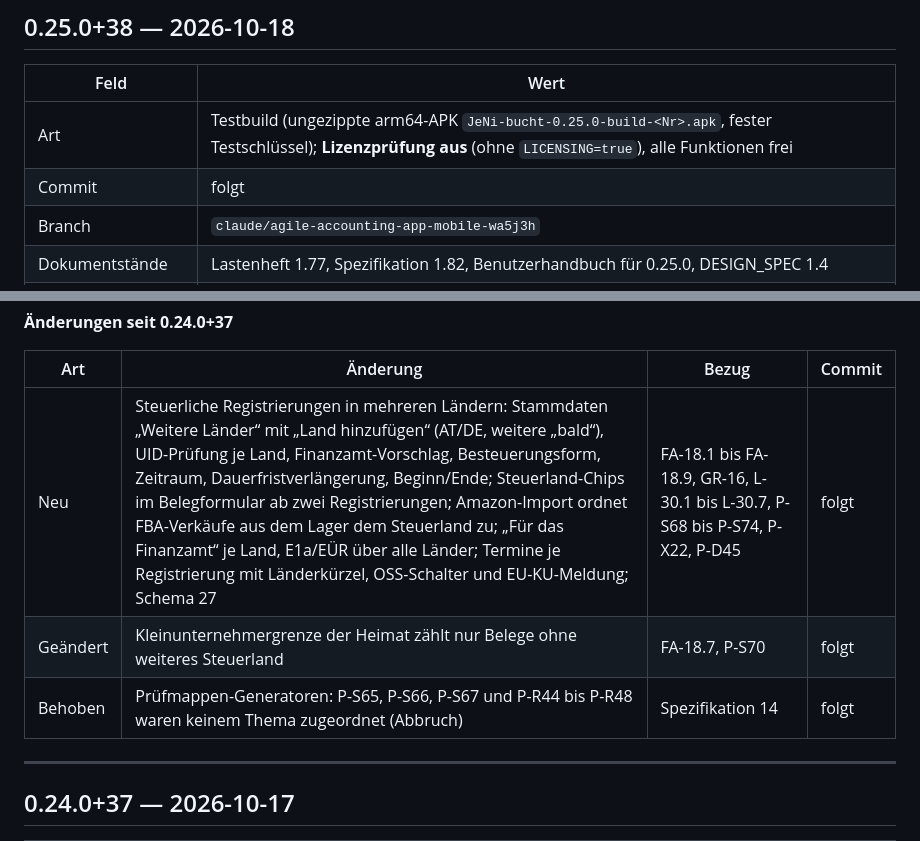
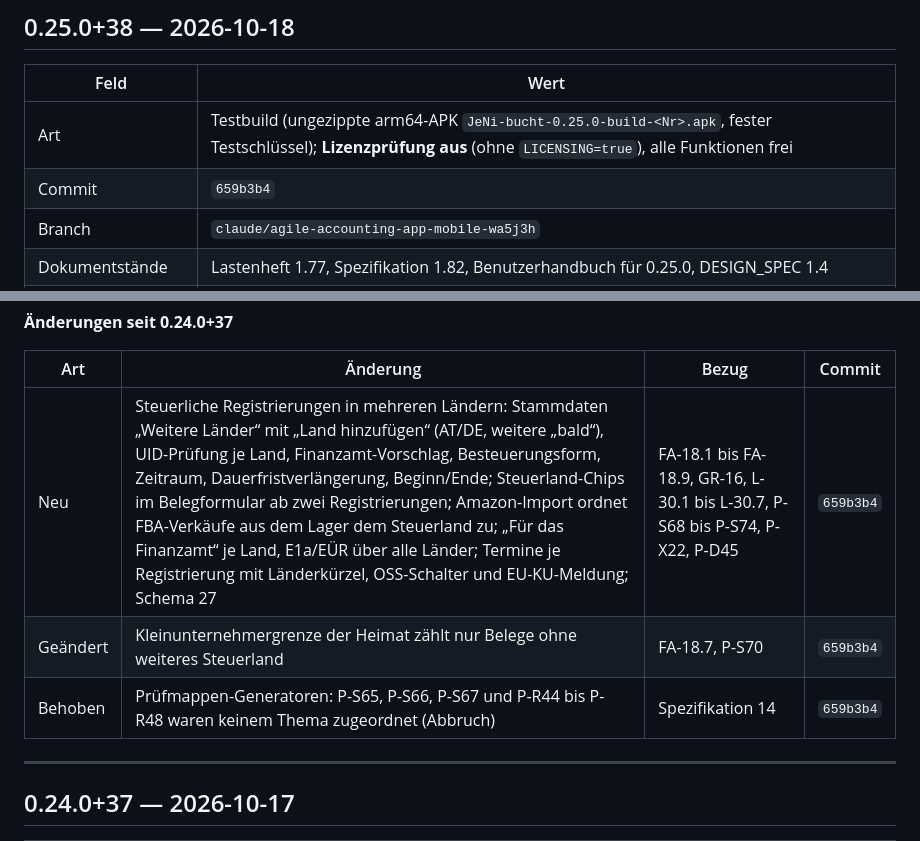
Before and after one commit to juergenjesenko-gif/Buchhaltung-, a Markdown page: docs/RELEASE_NOTES.md, 2 parts joined by grey strips. GitHub-like rendering.

Commit message:
Release Notes 0.25.0+38: Commit-Hash 659b3b4 eingetragen
Co-Authored-By: Claude Opus 5.5 <noreply@anthropic.com>
Claude-Session: https://claude.ai/code/session_016sfhTuSB7LJAoqeRige712

```diff
--- a/docs/RELEASE_NOTES.md
+++ b/docs/RELEASE_NOTES.md
@@ -42,7 +42,7 @@ nächsten Versionssprung in den neuen Eintrag.
 | Feld | Wert |
 |---|---|
 | Art | Testbuild (ungezippte arm64-APK `JeNi-bucht-0.25.0-build-<Nr>.apk`, fester Testschlüssel); **Lizenzprüfung aus** (ohne `LICENSING=true`), alle Funktionen frei |
-| Commit | folgt |
+| Commit | `659b3b4` |
 | Branch | `claude/agile-accounting-app-mobile-wa5j3h` |
 | Dokumentstände | Lastenheft 1.77, Spezifikation 1.82, Benutzerhandbuch für 0.25.0, DESIGN_SPEC 1.4 |
 | Datenbankschema | 27 |
@@ -55,9 +55,9 @@ nächsten Versionssprung in den neuen Eintrag.
 
 | Art | Änderung | Bezug | Commit |
 |---|---|---|---|
-| Neu | Steuerliche Registrierungen in mehreren Ländern: Stammdaten „Weitere Länder“ mit „Land hinzufügen“ (AT/DE, weitere „bald“), UID-Prüfung je Land, Finanzamt-Vorschlag, Besteuerungsform, Zeitraum, Dauerfristverlängerung, Beginn/Ende; Steuerland-Chips im Belegformular ab zwei Registrierungen; Amazon-Import ordnet FBA-Verkäufe aus dem Lager dem Steuerland zu; „Für das Finanzamt“ je Land, E1a/EÜR über alle Länder; Termine je Registrierung mit Länderkürzel, OSS-Schalter und EU-KU-Meldung; Schema 27 | FA-18.1 bis FA-18.9, GR-16, L-30.1 bis L-30.7, P-S68 bis P-S74, P-X22, P-D45 | folgt |
-| Geändert | Kleinunternehmergrenze der Heimat zählt nur Belege ohne weiteres Steuerland | FA-18.7, P-S70 | folgt |
-| Behoben | Prüfmappen-Generatoren: P-S65, P-S66, P-S67 und P-R44 bis P-R48 waren keinem Thema zugeordnet (Abbruch) | Spezifikation 14 | folgt |
+| Neu | Steuerliche Registrierungen in mehreren Ländern: Stammdaten „Weitere Länder“ mit „Land hinzufügen“ (AT/DE, weitere „bald“), UID-Prüfung je Land, Finanzamt-Vorschlag, Besteuerungsform, Zeitraum, Dauerfristverlängerung, Beginn/Ende; Steuerland-Chips im Belegformular ab zwei Registrierungen; Amazon-Import ordnet FBA-Verkäufe aus dem Lager dem Steuerland zu; „Für das Finanzamt“ je Land, E1a/EÜR über alle Länder; Termine je Registrierung mit Länderkürzel, OSS-Schalter und EU-KU-Meldung; Schema 27 | FA-18.1 bis FA-18.9, GR-16, L-30.1 bis L-30.7, P-S68 bis P-S74, P-X22, P-D45 | `659b3b4` |
+| Geändert | Kleinunternehmergrenze der Heimat zählt nur Belege ohne weiteres Steuerland | FA-18.7, P-S70 | `659b3b4` |
+| Behoben | Prüfmappen-Generatoren: P-S65, P-S66, P-S67 und P-R44 bis P-R48 waren keinem Thema zugeordnet (Abbruch) | Spezifikation 14 | `659b3b4` |
 
 ---
 
```
